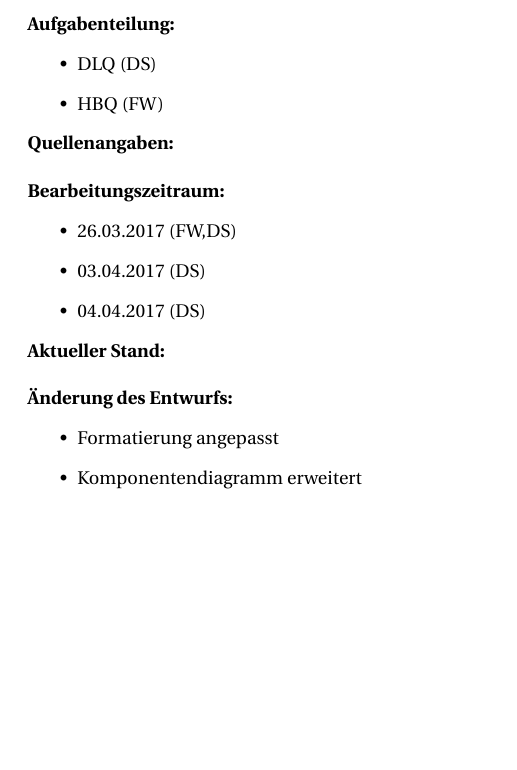
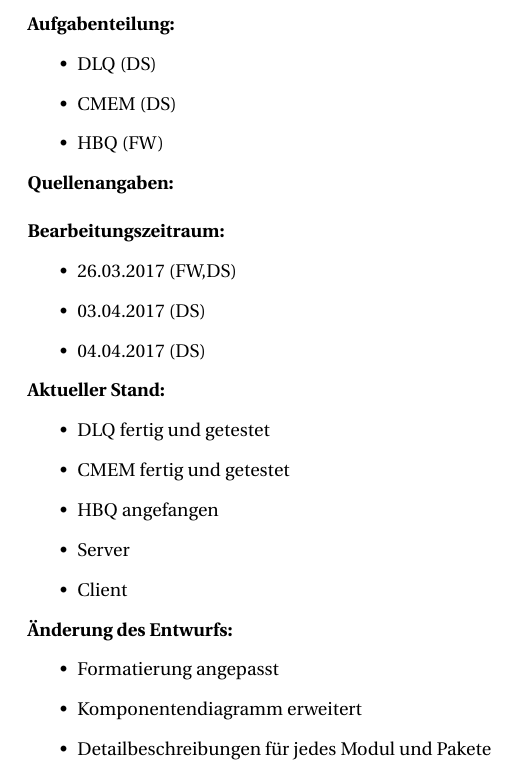
Before and after one commit to meandor/vs2017, a LaTeX problem sheet (exercise1/docs/aufg1_dokumentation.tex): part of page 1 of 11, cut so that both start at the same text, the shorter picture padded with empty space. Compiled offline with pdfLaTeX.

Commit message:
update dokumentationskopf

```diff
--- a/exercise1/docs/aufg1_dokumentation.tex
+++ b/exercise1/docs/aufg1_dokumentation.tex
@@ -25,6 +25,7 @@
 \textbf{Aufgabenteilung:}
 \begin{itemize}
     \item DLQ (DS)
+    \item CMEM (DS)
 	\item HBQ (FW)
 \end{itemize}
 
@@ -37,12 +38,20 @@
 	\item 04.04.2017 (DS)
 \end{itemize}
 
-\textbf{Aktueller Stand:}\\
+\textbf{Aktueller Stand:}
+\begin{itemize}
+	\item DLQ fertig und getestet
+	\item CMEM fertig und getestet
+	\item HBQ angefangen
+	\item Server
+	\item Client
+\end{itemize}
 
 \textbf{Änderung des Entwurfs:}
 \begin{itemize}
     \item Formatierung angepasst
 	\item Komponentendiagramm erweitert
+	\item Detailbeschreibungen für jedes Modul und Pakete
 \end{itemize}
 
 \newpage
```
Also changed, not shown: exercise1/docs/aufg1_dokumentation.pdf.
